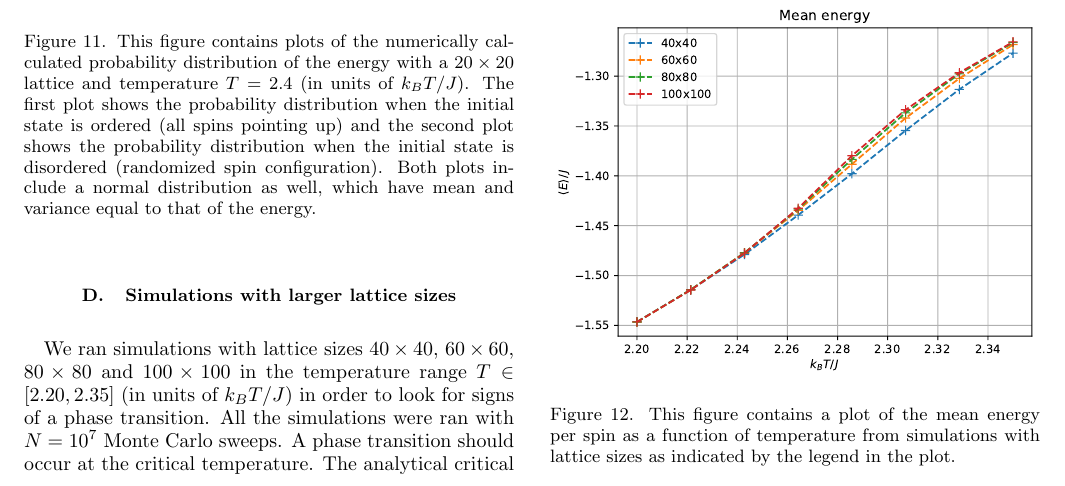
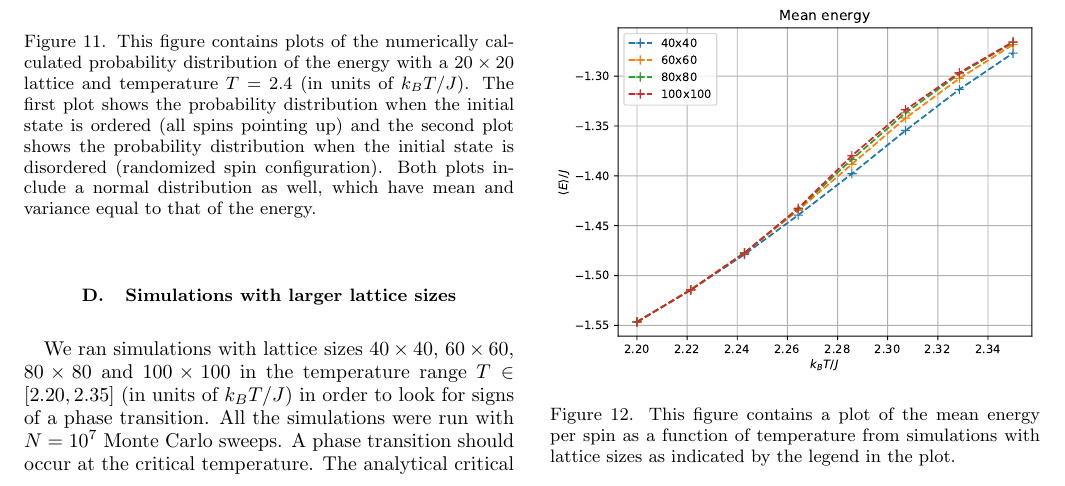
Before and after one commit to eivinsto/FYS3150_Project_4, a LaTeX paper (doc/FYS3150_Project_4.tex): part of page 18 of 25, cut so that both start at the same text. Compiled offline with pdfLaTeX.

Commit message:
Small changes in results section, and one grammar correction in discussion

```diff
--- a/doc/FYS3150_Project_4.tex
+++ b/doc/FYS3150_Project_4.tex
@@ -1056,7 +1056,7 @@ In order to evaluate the stability and convergence of our solver we simulated a
 \newcommand{\tempmax}{2.35}
 \newcommand{\nmax}{10^7}
 
-We ran simulations with lattice sizes $40\times 40$, $60 \times 60$, $80 \times 80$ and $100 \times 100$ in the temperature range $T\in[\tempmin ,\tempmax ]$ (in units of $k_B T/J$) in order to look for signs of a phase transition. All the simulations were ran with $N=\nmax$ Monte Carlo sweeps. A phase transition should occur at the critical temperature. The analytical critical temperature for an infinite lattice is given in \eqref{eq:crit_temperature_analytical} and the critical temperatures for different lattice dimensions $L$ is related to the one for an infinite lattice as shown in \eqref{eq:crit_temperature_finite_lattice}. The critical temperatures measured for different lattice sizes should always be larger than the one for an infinite lattice, and so we selected the temperature interval to be such that the critical temperature for an infinite lattice is slightly less than the middle value of the interval. We chose to use $\tempsteps$ temperature steps. The calculated mean energy per spin as a function of temperature can be seen in Figure \ref{fig:ph-energy}, the mean magnetization and mean absolute value of the magnetization as functions of temperature can be seen in Figure \ref{fig:ph-magnetization}, and the heat capacity and susceptibility as functions of temperature can be seen in Figure \ref{fig:ph-heat-capacity-susceptibility}. We estimated the critical temperatures using the methods outlined in section \hyperref[sec:III:A.iv]{III.A.4}, and the values found are listed in Table \ref{table:crit_temps}. The relative error of the numerically calculated critical temperature for an infinite lattice compared to the analytical one was found to be \num{3.78e-06}.
+We ran simulations with lattice sizes $40\times 40$, $60 \times 60$, $80 \times 80$ and $100 \times 100$ in the temperature range $T\in[\tempmin ,\tempmax ]$ (in units of $k_B T/J$) in order to look for signs of a phase transition. All the simulations were run with $N=\nmax$ Monte Carlo sweeps. A phase transition should occur at the critical temperature. The analytical critical temperature for an infinite lattice is given in \eqref{eq:crit_temperature_analytical} and the critical temperatures for different lattice dimensions $L$ is related to the one for an infinite lattice as shown in \eqref{eq:crit_temperature_finite_lattice}. The critical temperatures measured for different lattice sizes should always be larger than the one for an infinite lattice, and so we selected the temperature interval to be such that the critical temperature for an infinite lattice is slightly less than the middle value of the interval. We chose to use $\tempsteps$ temperature steps. The calculated mean energy per spin as a function of temperature can be seen in Figure \ref{fig:ph-energy}, the mean magnetization and mean absolute value of the magnetization as functions of temperature can be seen in Figure \ref{fig:ph-magnetization}, and the heat capacity and susceptibility as functions of temperature can be seen in Figure \ref{fig:ph-heat-capacity-susceptibility}. We estimated the critical temperatures using the methods outlined in section \hyperref[sec:III:A.iv]{III.A.4}, and the values found are listed in Table \ref{table:crit_temps}. The relative error of the numerically calculated critical temperature for an infinite lattice compared to the analytical one was found to be \num{3.78e-06}.
 
 
 \begin{figure}[H]
```
Also changed, not shown: doc/FYS3150_Project_4.tex (2 more changed lines).
